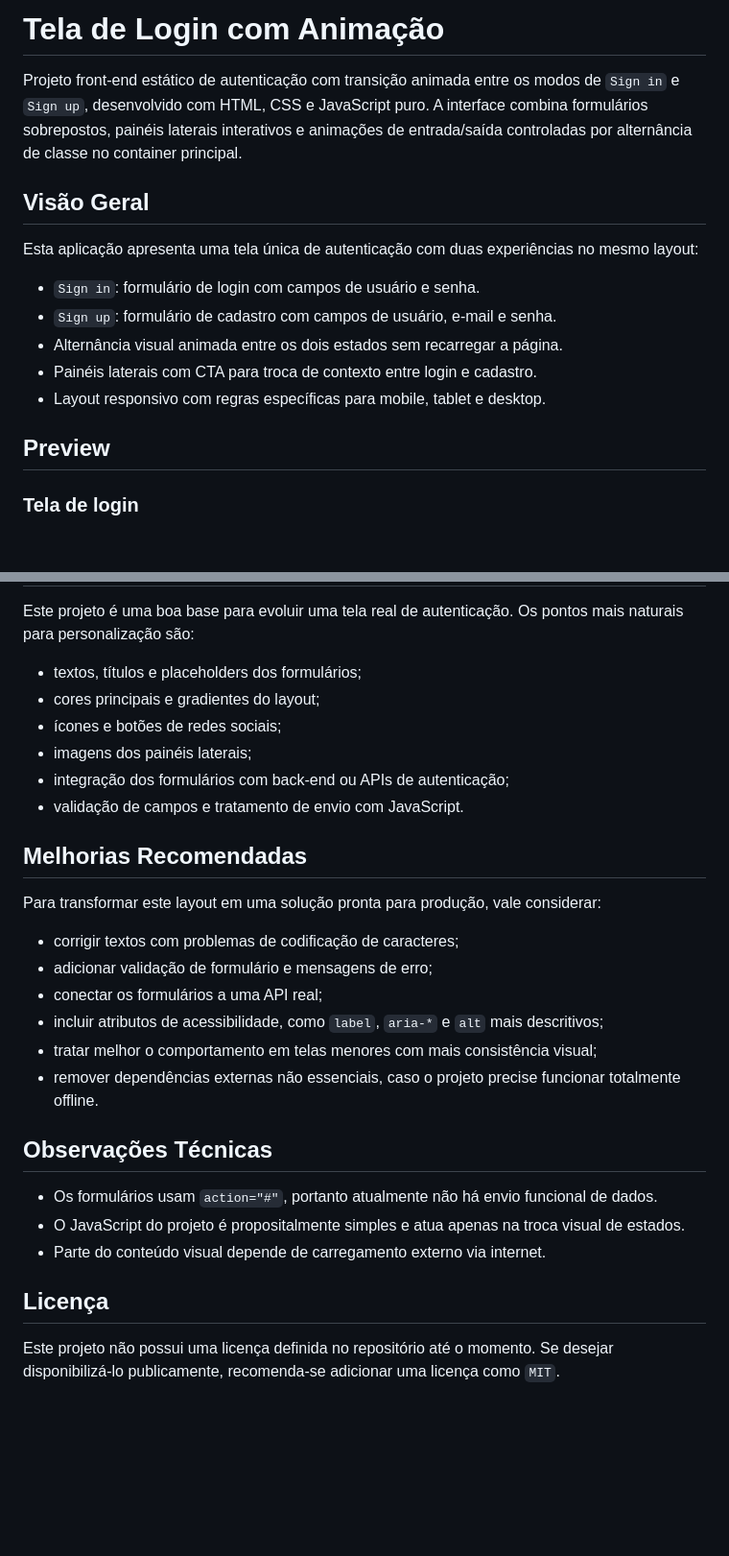
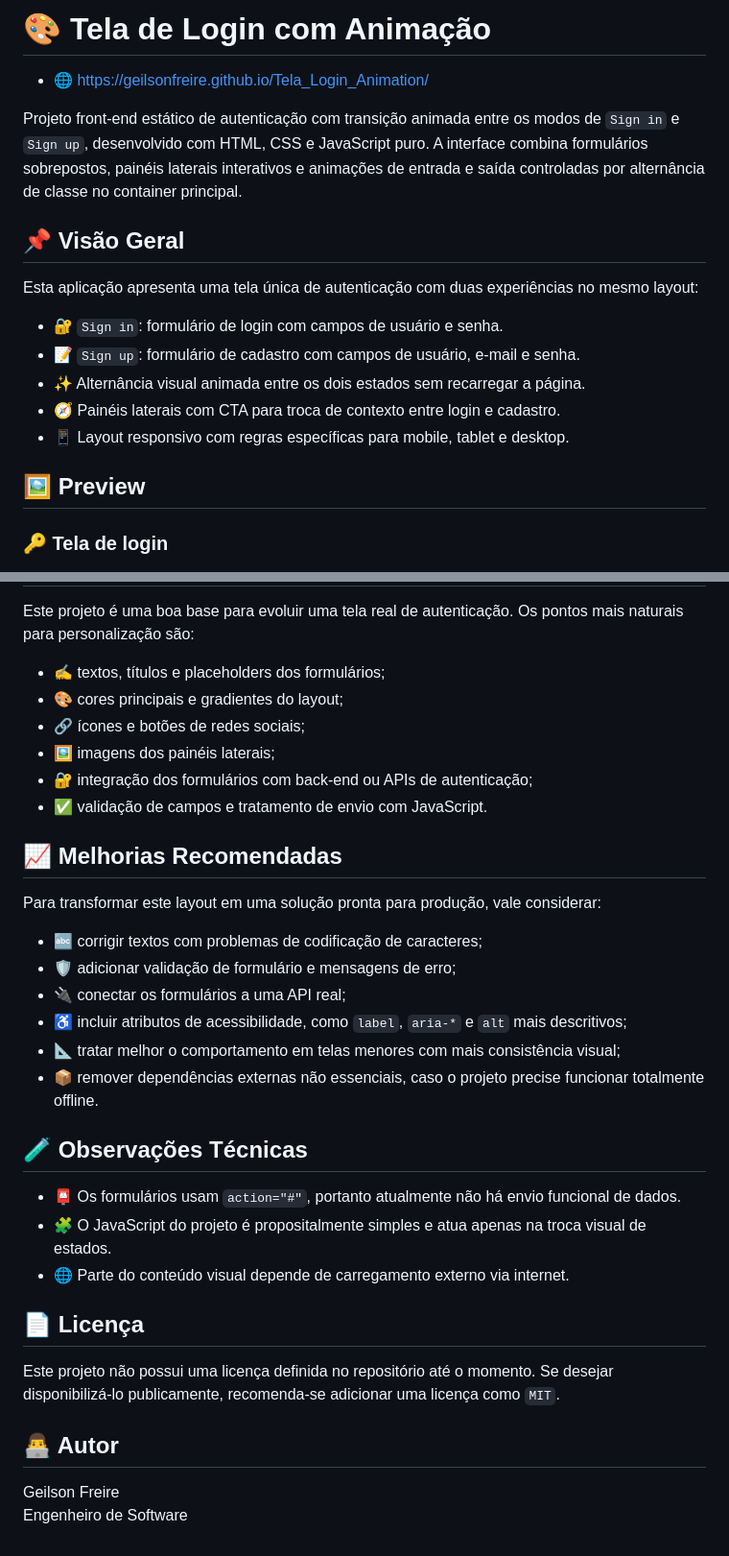
Before and after one commit to geilsonfreire/Tela_Login_Animation, a Markdown page: README.md, 2 parts joined by grey strips. Shown at 96% size. GitHub-like rendering; blank space fills up the shorter version.

```diff
--- a/README.md
+++ b/README.md
@@ -1,20 +1,21 @@
-# Tela de Login com Animação
+# 🎨 Tela de Login com Animação
+- 🌐 https://geilsonfreire.github.io/Tela_Login_Animation/
 
-Projeto front-end estático de autenticação com transição animada entre os modos de `Sign in` e `Sign up`, desenvolvido com HTML, CSS e JavaScript puro. A interface combina formulários sobrepostos, painéis laterais interativos e animações de entrada/saída controladas por alternância de classe no container principal.
+Projeto front-end estático de autenticação com transição animada entre os modos de `Sign in` e `Sign up`, desenvolvido com HTML, CSS e JavaScript puro. A interface combina formulários sobrepostos, painéis laterais interativos e animações de entrada e saída controladas por alternância de classe no container principal.
 
-## Visão Geral
+## 📌 Visão Geral
 
 Esta aplicação apresenta uma tela única de autenticação com duas experiências no mesmo layout:
 
-- `Sign in`: formulário de login com campos de usuário e senha.
-- `Sign up`: formulário de cadastro com campos de usuário, e-mail e senha.
-- Alternância visual animada entre os dois estados sem recarregar a página.
-- Painéis laterais com CTA para troca de contexto entre login e cadastro.
-- Layout responsivo com regras específicas para mobile, tablet e desktop.
+- 🔐 `Sign in`: formulário de login com campos de usuário e senha.
+- 📝 `Sign up`: formulário de cadastro com campos de usuário, e-mail e senha.
+- ✨ Alternância visual animada entre os dois estados sem recarregar a página.
+- 🧭 Painéis laterais com CTA para troca de contexto entre login e cadastro.
+- 📱 Layout responsivo com regras específicas para mobile, tablet e desktop.
 
-## Preview
+## 🖼️ Preview
 
-### Tela de login
+### 🔑 Tela de login
 
 <img src="./Assets/img/Sign In.png" alt="Preview da tela de login" width="900" />
 
@@ -117,30 +118,35 @@ Nos tamanhos menores, as ilustrações laterais são ocultadas para priorizar le
 
 Este projeto é uma boa base para evoluir uma tela real de autenticação. Os pontos mais naturais para personalização são:
 
-- textos, títulos e placeholders dos formulários;
-- cores principais e gradientes do layout;
-- ícones e botões de redes sociais;
-- imagens dos painéis laterais;
-- integração dos formulários com back-end ou APIs de autenticação;
-- validação de campos e tratamento de envio com JavaScript.
+- ✍️ textos, títulos e placeholders dos formulários;
+- 🎨 cores principais e gradientes do layout;
+- 🔗 ícones e botões de redes sociais;
+- 🖼️ imagens dos painéis laterais;
+- 🔐 integração dos formulários com back-end ou APIs de autenticação;
+- ✅ validação de campos e tratamento de envio com JavaScript.
 
-## Melhorias Recomendadas
+## 📈 Melhorias Recomendadas
 
 Para transformar este layout em uma solução pronta para produção, vale considerar:
 
-- corrigir textos com problemas de codificação de caracteres;
-- adicionar validação de formulário e mensagens de erro;
-- conectar os formulários a uma API real;
-- incluir atributos de acessibilidade, como `label`, `aria-*` e `alt` mais descritivos;
-- tratar melhor o comportamento em telas menores com mais consistência visual;
-- remover dependências externas não essenciais, caso o projeto precise funcionar totalmente offline.
+- 🔤 corrigir textos com problemas de codificação de caracteres;
+- 🛡️ adicionar validação de formulário e mensagens de erro;
+- 🔌 conectar os formulários a uma API real;
+- ♿ incluir atributos de acessibilidade, como `label`, `aria-*` e `alt` mais descritivos;
+- 📐 tratar melhor o comportamento em telas menores com mais consistência visual;
+- 📦 remover dependências externas não essenciais, caso o projeto precise funcionar totalmente offline.
 
-## Observações Técnicas
+## 🧪 Observações Técnicas
 
-- Os formulários usam `action="#"`, portanto atualmente não há envio funcional de dados.
-- O JavaScript do projeto é propositalmente simples e atua apenas na troca visual de estados.
-- Parte do conteúdo visual depende de carregamento externo via internet.
+- 📮 Os formulários usam `action="#"`, portanto atualmente não há envio funcional de dados.
+- 🧩 O JavaScript do projeto é propositalmente simples e atua apenas na troca visual de estados.
+- 🌐 Parte do conteúdo visual depende de carregamento externo via internet.
 
-## Licença
+## 📄 Licença
 
 Este projeto não possui uma licença definida no repositório até o momento. Se desejar disponibilizá-lo publicamente, recomenda-se adicionar uma licença como `MIT`.
+
+## 👨‍💻 Autor
+
+Geilson Freire
+Engenheiro de Software
```
Also changed, not shown: other parts of README.md (+34 -34 lines).
